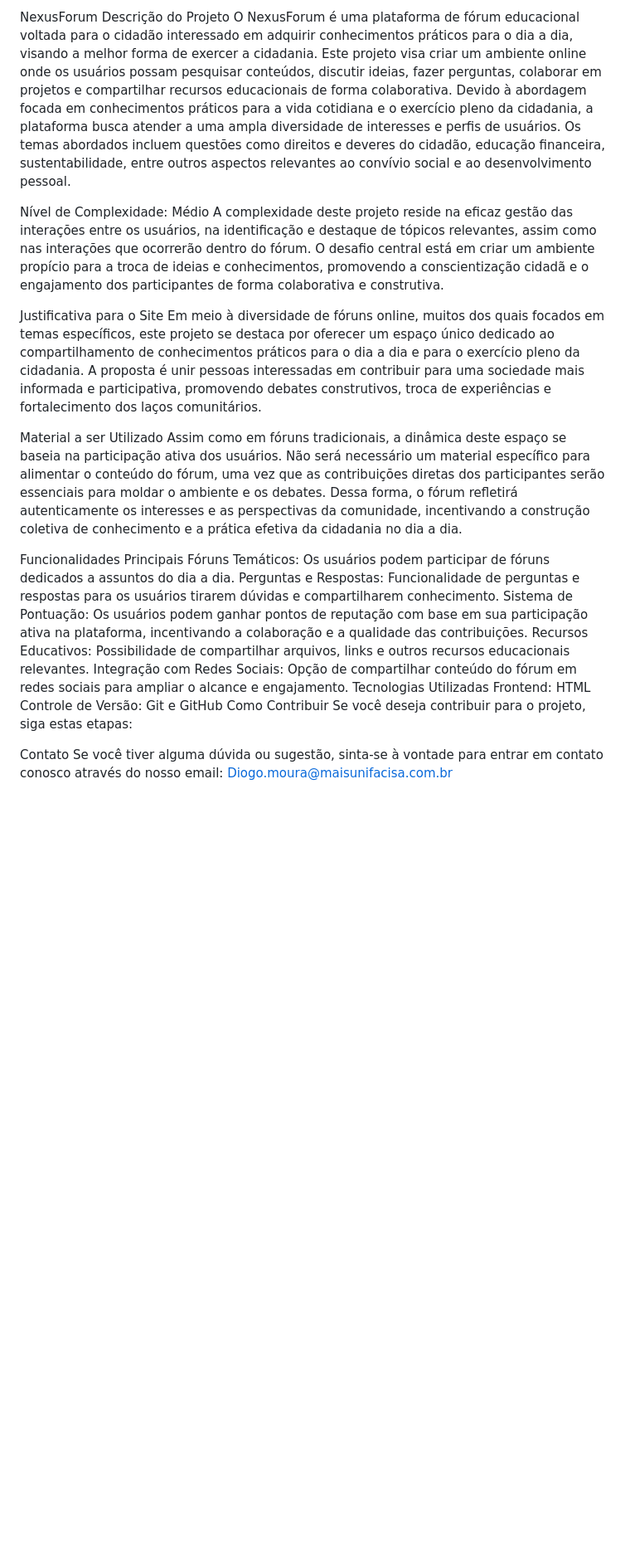
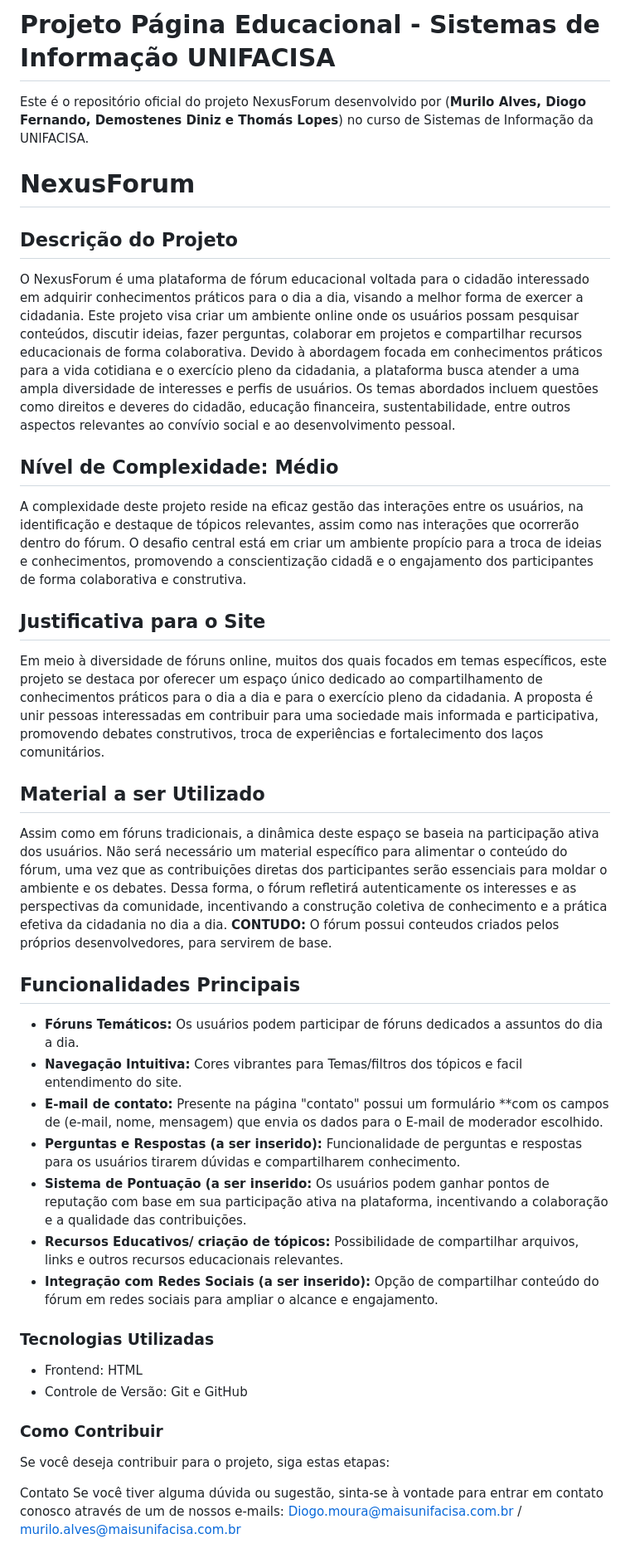
Before and after one commit to MuriloAlvesGD/Forum_MultiDisciplinar, a Markdown page: README.md, the part around the change. Shown at 83% size. Drawn GitHub-style; blank space fills up the shorter version.

```diff
--- a/README.md
+++ b/README.md
@@ -1,29 +1,40 @@
-NexusForum
-Descrição do Projeto
-O NexusForum é uma plataforma de fórum educacional voltada para o cidadão interessado em adquirir conhecimentos práticos para o dia a dia, visando a melhor forma de exercer a cidadania.  Este projeto visa criar um ambiente online onde os usuários possam pesquisar conteúdos, discutir ideias, fazer perguntas, colaborar em projetos e compartilhar recursos educacionais de forma colaborativa. Devido à abordagem focada em conhecimentos práticos para a vida cotidiana e o exercício pleno da cidadania, a plataforma busca atender a uma ampla diversidade de interesses e perfis de usuários. Os temas abordados incluem questões como direitos e deveres do cidadão, educação financeira, sustentabilidade, entre outros aspectos relevantes ao convívio social e ao desenvolvimento pessoal.
+# Projeto Página Educacional - Sistemas de Informação UNIFACISA
 
-Nível de Complexidade: Médio
-A complexidade deste projeto reside na eficaz gestão das interações entre os usuários, na identificação e destaque de tópicos relevantes, assim como nas interações que ocorrerão dentro do fórum. O desafio central está em criar um ambiente propício para a troca de ideias e conhecimentos, promovendo a conscientização cidadã e o engajamento dos participantes de forma colaborativa e construtiva.
+Este é o repositório oficial do projeto NexusForum desenvolvido por
+(**Murilo Alves, Diogo Fernando, Demostenes Diniz e Thomás Lopes**)
+ no curso de Sistemas de Informação da UNIFACISA.
 
-Justificativa para o Site
-Em meio à diversidade de fóruns online, muitos dos quais focados em temas específicos, este projeto se destaca por oferecer um espaço único dedicado ao compartilhamento de conhecimentos práticos para o dia a dia e para o exercício pleno da cidadania. A proposta é unir pessoas interessadas em contribuir para uma sociedade mais informada e participativa, promovendo debates construtivos, troca de experiências e fortalecimento dos laços comunitários.
+# NexusForum
+## Descrição do Projeto
+  O NexusForum é uma plataforma de fórum educacional voltada para o cidadão interessado em adquirir conhecimentos práticos para o dia a dia, visando a melhor forma de exercer a cidadania.  Este projeto visa criar um ambiente online onde os usuários possam pesquisar conteúdos, discutir ideias, fazer perguntas, colaborar em projetos e compartilhar recursos educacionais de forma colaborativa.
+  Devido à abordagem focada em conhecimentos práticos para a vida cotidiana e o exercício pleno da cidadania, a plataforma busca atender a uma ampla diversidade de interesses e perfis de usuários. Os temas abordados incluem questões como direitos e deveres do cidadão, educação financeira, sustentabilidade, entre outros aspectos relevantes ao convívio social e ao desenvolvimento pessoal.
 
-Material a ser Utilizado
-Assim como em fóruns tradicionais, a dinâmica deste espaço se baseia na participação ativa dos usuários. Não será necessário um material específico para alimentar o conteúdo do fórum, uma vez que as contribuições diretas dos participantes serão essenciais para moldar o ambiente e os debates. Dessa forma, o fórum refletirá autenticamente os interesses e as perspectivas da comunidade, incentivando a construção coletiva de conhecimento e a prática efetiva da cidadania no dia a dia.
+## Nível de Complexidade: Médio
+  A complexidade deste projeto reside na eficaz gestão das interações entre os usuários, na identificação e destaque de tópicos relevantes, assim como nas interações que ocorrerão dentro do fórum. O desafio central está em criar um ambiente propício para a troca de ideias e conhecimentos, promovendo a conscientização cidadã e o engajamento dos participantes de forma colaborativa e construtiva.
 
-Funcionalidades Principais
-Fóruns Temáticos: Os usuários podem participar de fóruns dedicados a assuntos do dia a dia.
-Perguntas e Respostas: Funcionalidade de perguntas e respostas para os usuários tirarem dúvidas e compartilharem conhecimento.
-Sistema de Pontuação: Os usuários podem ganhar pontos de reputação com base em sua participação ativa na plataforma, incentivando a colaboração e a qualidade das contribuições.
-Recursos Educativos: Possibilidade de compartilhar arquivos, links e outros recursos educacionais relevantes.
-Integração com Redes Sociais: Opção de compartilhar conteúdo do fórum em redes sociais para ampliar o alcance e engajamento.
-Tecnologias Utilizadas
-Frontend: HTML
-Controle de Versão: Git e GitHub
-Como Contribuir
+## Justificativa para o Site
+  Em meio à diversidade de fóruns online, muitos dos quais focados em temas específicos, este projeto se destaca por oferecer um espaço único dedicado ao compartilhamento de conhecimentos práticos para o dia a dia e para o exercício pleno da cidadania. A proposta é unir pessoas interessadas em contribuir para uma sociedade mais informada e participativa, promovendo debates construtivos, troca de experiências e fortalecimento dos laços comunitários.
+
+## Material a ser Utilizado
+  Assim como em fóruns tradicionais, a dinâmica deste espaço se baseia na participação ativa dos usuários. Não será necessário um material específico para alimentar o conteúdo do fórum, uma vez que as contribuições diretas dos participantes serão essenciais para moldar o ambiente e os debates. Dessa forma, o fórum refletirá autenticamente os interesses e as perspectivas da comunidade, incentivando a construção coletiva de conhecimento e a prática efetiva da cidadania no dia a dia.
+**CONTUDO:** O fórum possui conteudos criados pelos próprios desenvolvedores, para servirem de base.
+
+## Funcionalidades Principais
+- **Fóruns Temáticos:** Os usuários podem participar de fóruns dedicados a assuntos do dia a dia.
+- **Navegação Intuitiva:** Cores vibrantes para Temas/filtros dos tópicos e facil entendimento do site.
+- **E-mail de contato:** Presente na página "contato" possui um formulário **com os campos de (e-mail, nome, mensagem) que envia os dados para o E-mail de moderador escolhido.
+- **Perguntas e Respostas (a ser inserido):** Funcionalidade de perguntas e respostas para os usuários tirarem dúvidas e compartilharem conhecimento.
+- **Sistema de Pontuação (a ser inserido:** Os usuários podem ganhar pontos de reputação com base em sua participação ativa na plataforma, incentivando a colaboração e a qualidade das contribuições.
+- **Recursos Educativos/ criação de tópicos:** Possibilidade de compartilhar arquivos, links e outros recursos educacionais relevantes.
+- **Integração com Redes Sociais (a ser inserido):** Opção de compartilhar conteúdo do fórum em redes sociais para ampliar o alcance e engajamento.
+
+### Tecnologias Utilizadas
+- Frontend: HTML
+- Controle de Versão: Git e GitHub
+
+### Como Contribuir
 Se você deseja contribuir para o projeto, siga estas etapas:
 
-
 Contato
-Se você tiver alguma dúvida ou sugestão, sinta-se à vontade para entrar em contato conosco através do nosso email:
-Diogo.moura@maisunifacisa.com.br
+Se você tiver alguma dúvida ou sugestão, sinta-se à vontade para entrar em contato conosco através de um de nossos e-mails:
+Diogo.moura@maisunifacisa.com.br / murilo.alves@maisunifacisa.com.br
```
